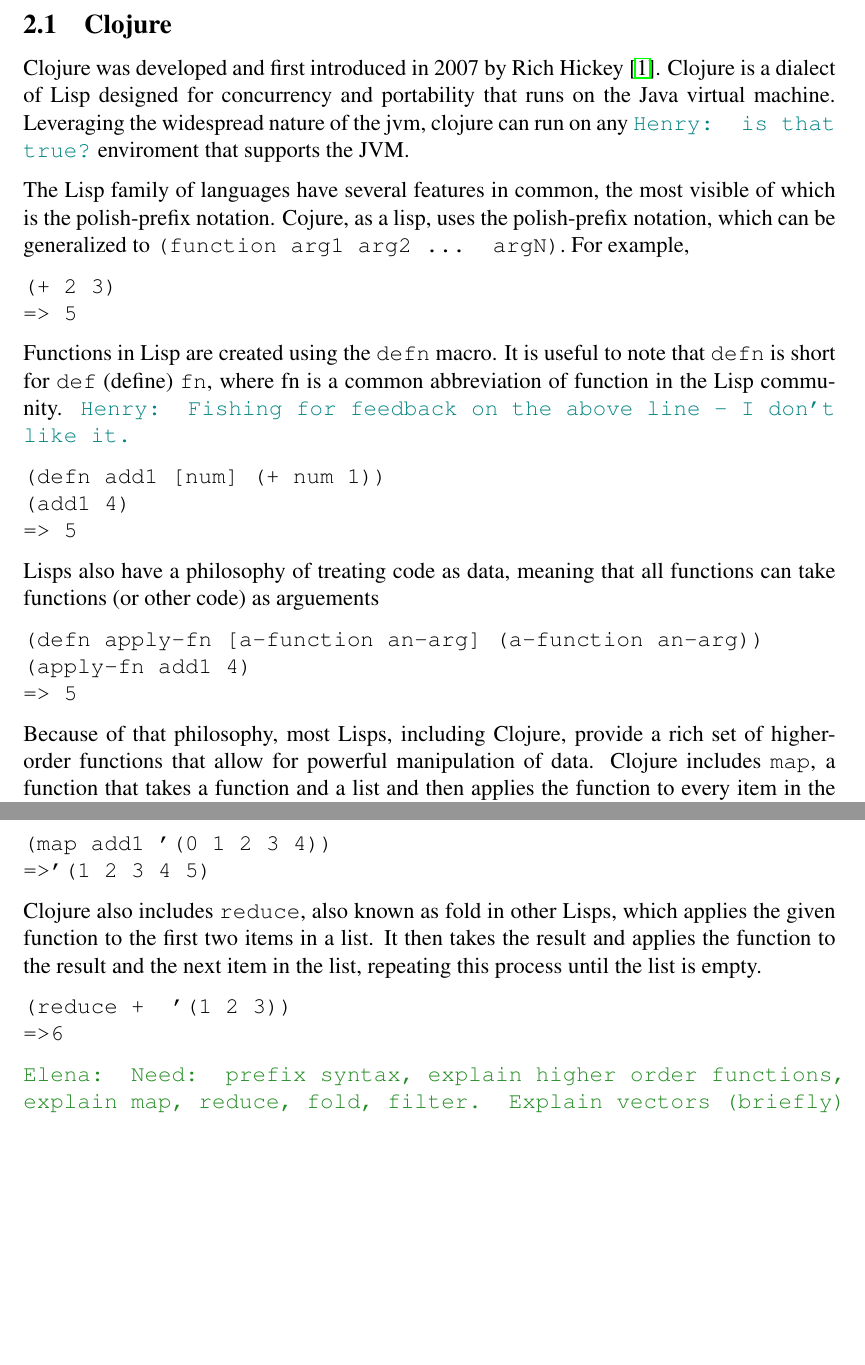
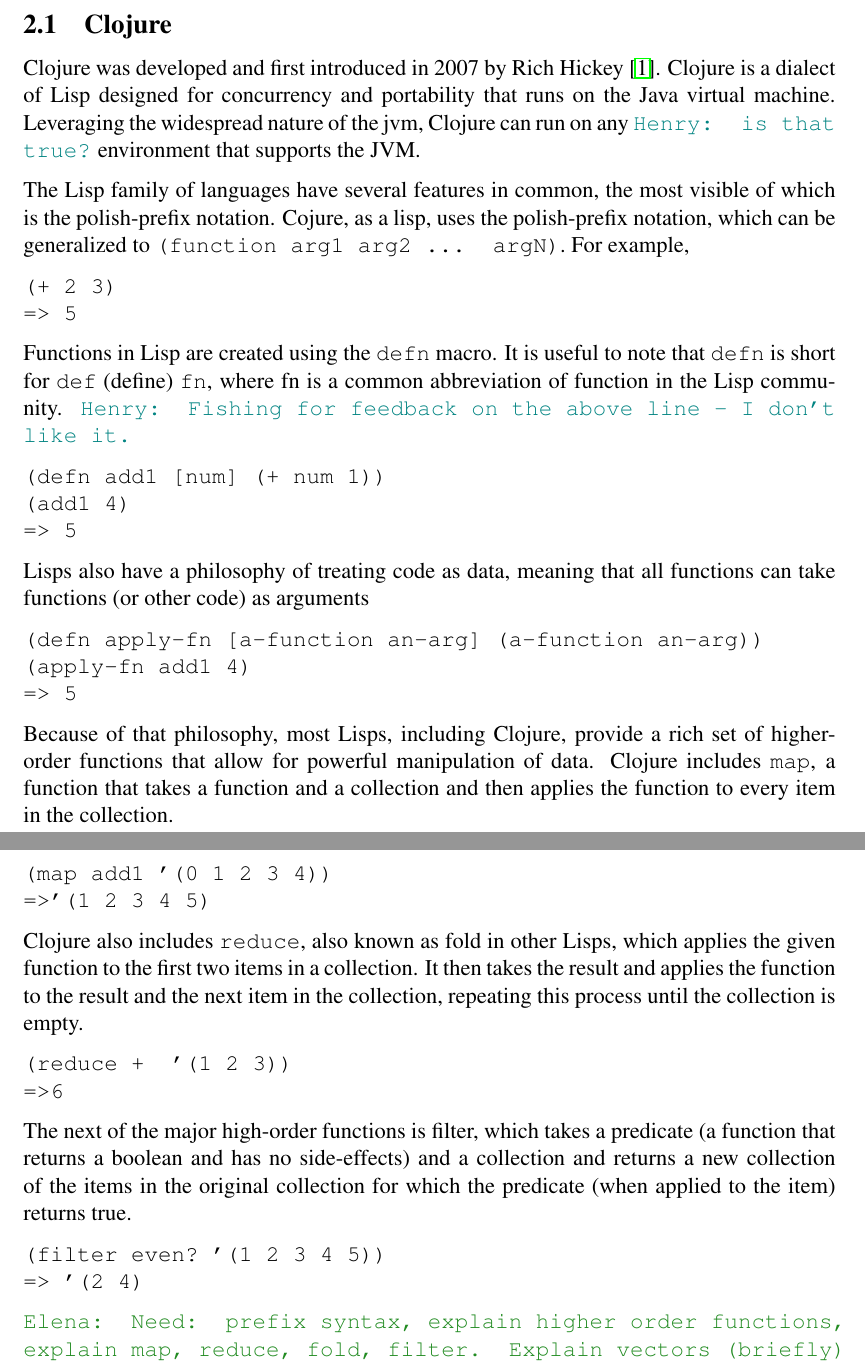
Before and after one commit to elenam/mics2014reducers, a LaTeX document (mics2014reducers.tex): two parts of pages 2 and 3 of 5, joined at a grey line, cut so that both start at the same text, the shorter picture padded with empty space. Compiled offline with pdfLaTeX.

Commit message:
Fixed bad terminology, added files to .gitignore
I used list where I meant coll, fixed some spelling problems.

```diff
--- a/mics2014reducers.tex
+++ b/mics2014reducers.tex
@@ -155,7 +155,7 @@
 
 
 \subsection{Clojure}\label{sec:clojure}
-Clojure was developed and first introduced in 2007 by Rich Hickey~\cite{Hickey:2008}. Clojure is a dialect of Lisp designed for concurrency and portability that runs on the Java virtual machine. Leveraging the widespread nature of the jvm, clojure can run on any \hfcomment{is that true?} enviroment that supports the JVM.
+Clojure was developed and first introduced in 2007 by Rich Hickey~\cite{Hickey:2008}. Clojure is a dialect of Lisp designed for concurrency and portability that runs on the Java virtual machine. Leveraging the widespread nature of the jvm, Clojure can run on any \hfcomment{is that true?} environment that supports the JVM.
 
 The Lisp family of languages have several features in common, the most visible of which is the polish-prefix notation. Cojure, as a lisp, uses the polish-prefix notation, which can be generalized to \clocode{(function arg1 arg2 ... argN)}. For example,
 \begin{verbatim}
@@ -169,21 +169,26 @@
 (add1 4)
 => 5
 \end{verbatim}
- Lisps also have a philosophy of treating code as data, meaning that all functions can take functions (or other code) as arguements
+ Lisps also have a philosophy of treating code as data, meaning that all functions can take functions (or other code) as arguments
 \begin{verbatim}
 (defn apply-fn [a-function an-arg] (a-function an-arg))
 (apply-fn add1 4)
 => 5
 \end{verbatim}
-Because of that philosophy, most Lisps, including Clojure, provide a rich set of higher-order functions that allow for powerful manipulation of data. Clojure includes \clocode{map}, a function that takes a function and a list and then applies the function to every item in the list.
+Because of that philosophy, most Lisps, including Clojure, provide a rich set of higher-order functions that allow for powerful manipulation of data. Clojure includes \clocode{map}, a function that takes a function and a collection and then applies the function to every item in the collection.
 \begin{verbatim}
 (map add1 '(0 1 2 3 4))
 =>'(1 2 3 4 5)
 \end{verbatim}
-Clojure also includes \clocode{reduce}, also known as fold in other Lisps, which applies the given function to the first two items in a list. It then takes the result and applies the function to the result and the next item in the list, repeating this process until the list is empty.
+Clojure also includes \clocode{reduce}, also known as fold in other Lisps, which applies the given function to the first two items in a collection. It then takes the result and applies the function to the result and the next item in the collection, repeating this process until the collection is empty.
 \begin{verbatim}
 (reduce +  '(1 2 3))
 =>6
+\end{verbatim}
+The next of the major high-order functions is filter, which takes a predicate (a function that returns a boolean and has no side-effects) and a collection and returns a new collection of the items in the original collection for which the predicate (when applied to the item) returns true.
+\begin{verbatim}
+(filter even? '(1 2 3 4 5))
+=> '(2 4)
 \end{verbatim}
 \emcomment{Need: prefix syntax, explain higher order functions, explain map, reduce, fold, filter. Explain vectors (briefly) since our stuff only works on vectors}
 
```
Also changed, not shown: mics2014reducers.tex (2 more changed lines), 1 other file.
